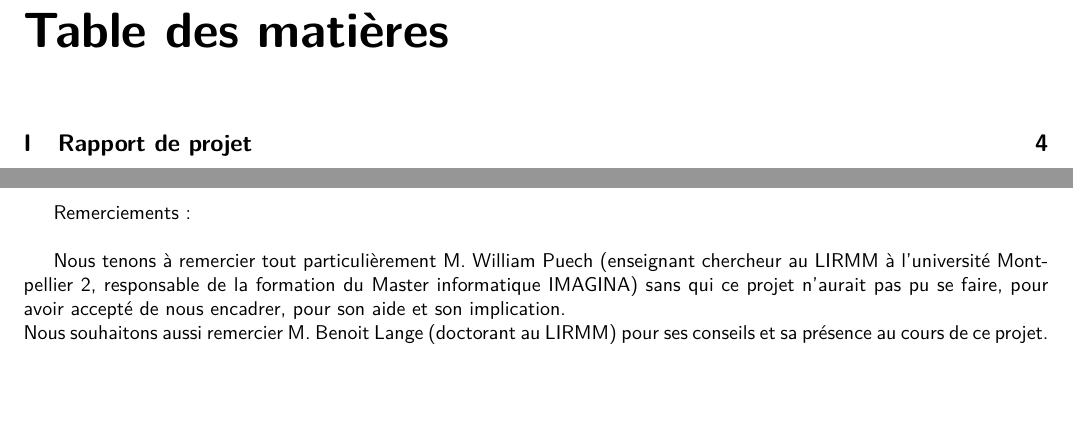
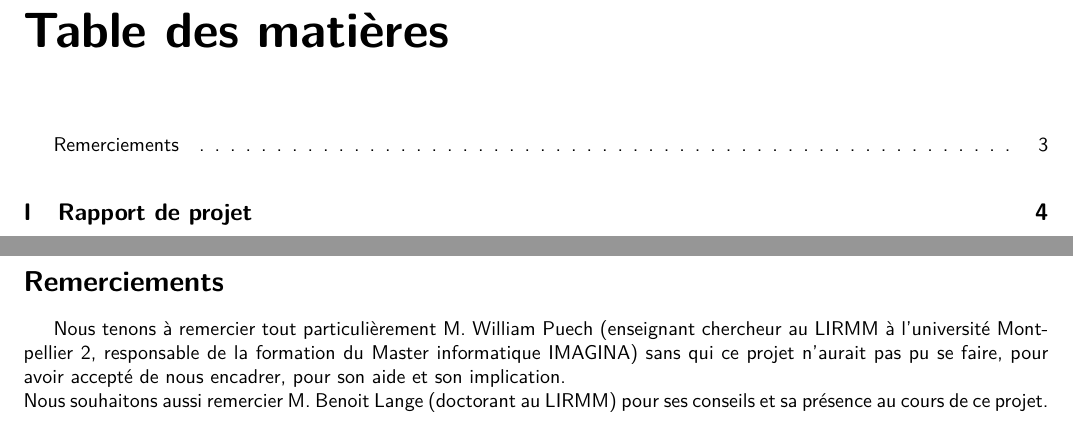
Before and after one commit to kbollini/dessin-realite-augmentee, a LaTeX document (documents/rapport/rapport.tex): two parts of pages 2 and 4 of 55, joined at a grey line, cut so that both start at the same text, the shorter picture padded with empty space. Compiled offline with pdfLaTeX.

Commit message:
Remerciements

```diff
--- a/documents/rapport/rapport.tex
+++ b/documents/rapport/rapport.tex
@@ -44,7 +44,8 @@
 
 	\newpage
 	%TODO : grossir, centrer sur la page
-	Remerciements : \\
+	\section*{Remerciements}
+	\addcontentsline{toc}{section}{Remerciements}
 
 	Nous tenons à remercier tout particulièrement M. William Puech (enseignant chercheur au LIRMM à l'université Montpellier 2, responsable de la formation du Master informatique IMAGINA) sans qui ce projet n'aurait pas pu se faire, pour avoir accepté de nous encadrer, pour son aide et son implication.\\
 	Nous souhaitons aussi remercier M. Benoit Lange (doctorant au LIRMM) pour ses conseils et sa présence au cours de ce projet. \\
```
